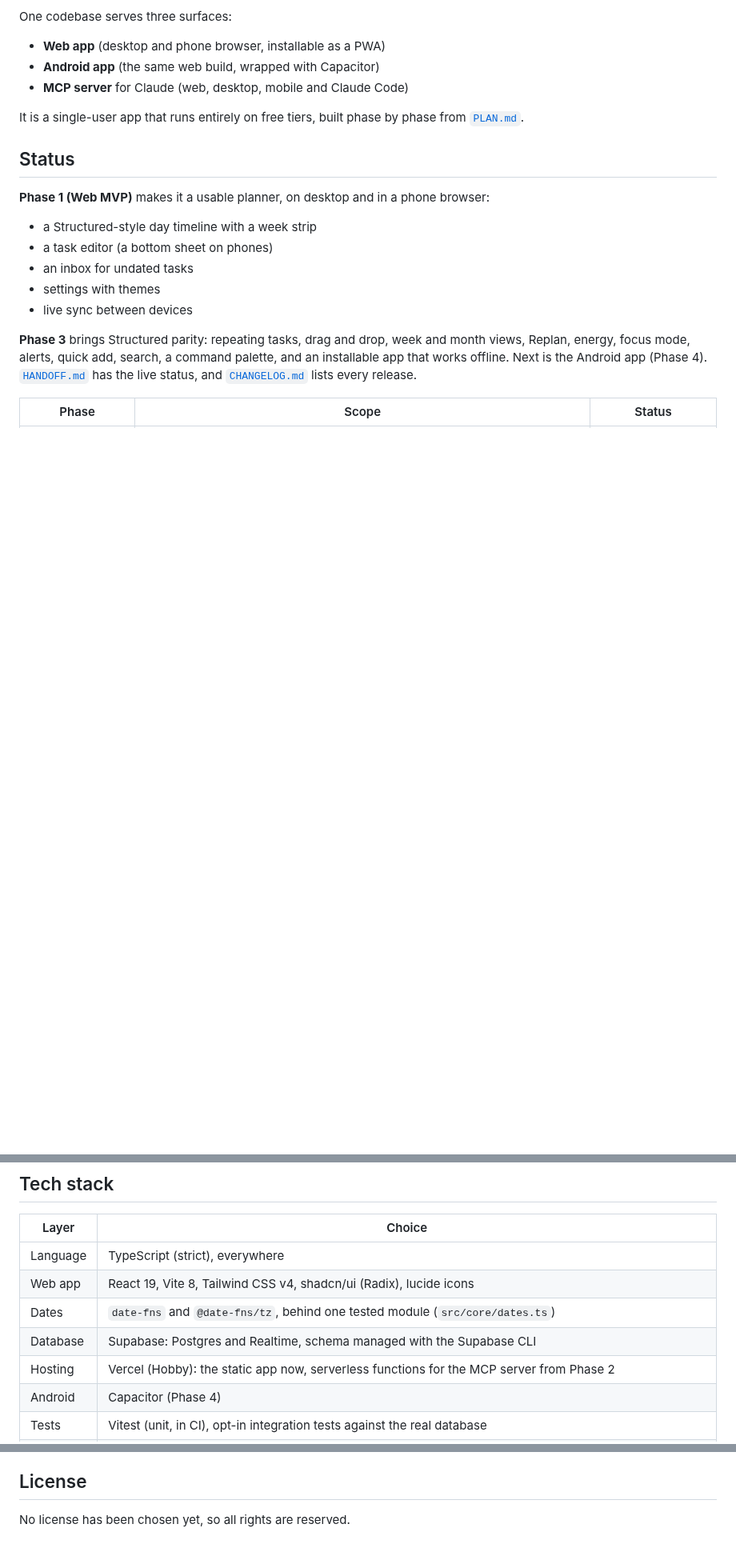
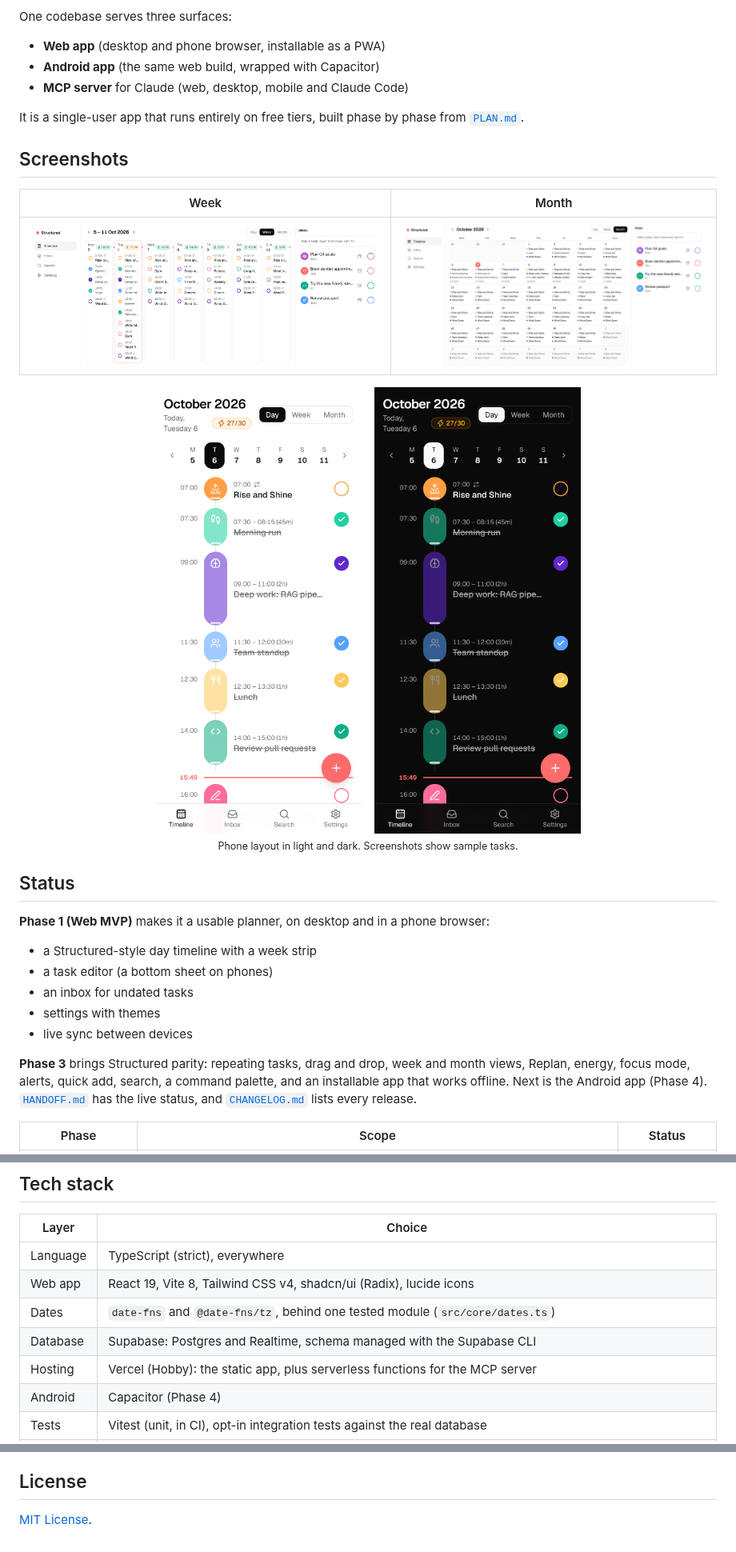
Before and after one commit to karthi-ai-engineer/Structured, a Markdown page: README.md, 3 parts joined by grey strips. Shown at 80% size. Drawn GitHub-style; pictures changed too: docs/images/month.png (added), docs/images/phone-dark.png (added), docs/images/phone-light.png (added); blank space fills up the shorter version.

```diff
--- a/README.md
+++ b/README.md
@@ -11,6 +43,20 @@ One codebase serves three surfaces:
 - **MCP server** for Claude (web, desktop, mobile and Claude Code)
 
 It is a single-user app that runs entirely on free tiers, built phase by phase from [`PLAN.md`](PLAN.md).
+
+## Screenshots
+
+| Week | Month |
+|:---:|:---:|
+| <img src="docs/images/week.png" alt="Week view: seven day columns, each with its tasks and energy badge" width="100%"> | <img src="docs/images/month.png" alt="Month view: a calendar grid with each day's tasks as colored dots" width="100%"> |
+
+<p align="center">
+  <img src="docs/images/phone-light.png" alt="Phone layout, light theme: the day timeline with bottom tabs and a floating add button" width="260">
+  &nbsp;&nbsp;
+  <img src="docs/images/phone-dark.png" alt="Phone layout, dark theme: the same day timeline" width="260">
+  <br>
+  <sub>Phone layout in light and dark. Screenshots show sample tasks.</sub>
+</p>
 
 ## Status
 
@@ -89,7 +135,7 @@ Claude shows the plan and asks before writing anything. Every change it makes re
 | Web app | React 19, Vite 8, Tailwind CSS v4, shadcn/ui (Radix), lucide icons |
 | Dates | `date-fns` and `@date-fns/tz`, behind one tested module (`src/core/dates.ts`) |
 | Database | Supabase: Postgres and Realtime, schema managed with the Supabase CLI |
-| Hosting | Vercel (Hobby): the static app now, serverless functions for the MCP server from Phase 2 |
+| Hosting | Vercel (Hobby): the static app, plus serverless functions for the MCP server |
 | Android | Capacitor (Phase 4) |
 | Tests | Vitest (unit, in CI), opt-in integration tests against the real database |
 | CI/CD | GitHub Actions: the `ci-verify` check on every push and PR, production deploys from `main`, CodeQL, Dependabot |
@@ -177,4 +223,4 @@ Structured is a personal, single-user app with no login, by design. The database
 
 ## License
 
-No license has been chosen yet, so all rights are reserved.
+[MIT License](LICENSE).
```
Also changed, not shown: other parts of README.md (+51 -19 lines), docs/images/today-dark.png (added), docs/images/today-light.png (added), 1 other file.
